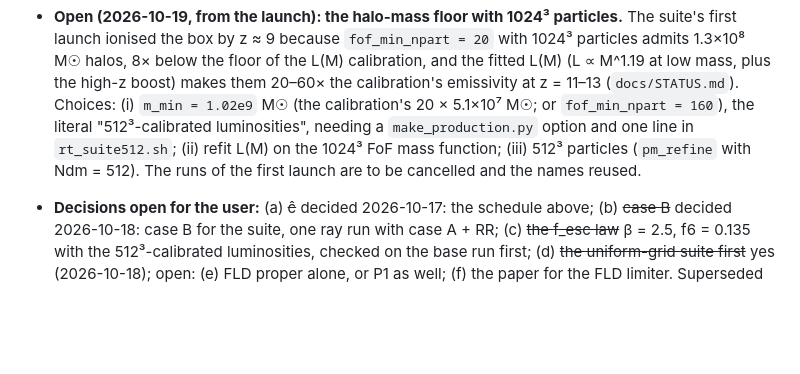
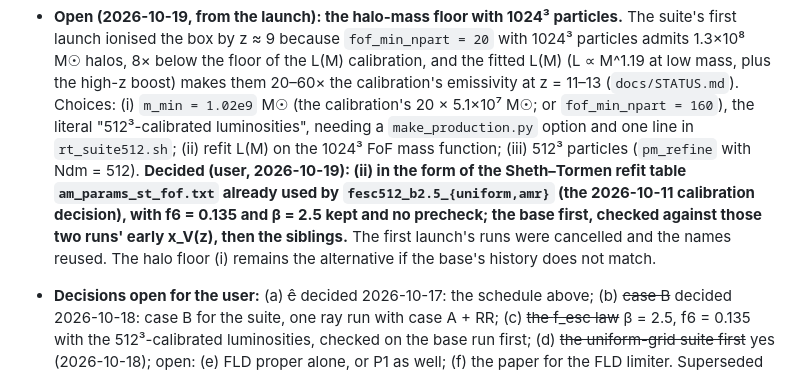
Before and after one commit to astromcquinn/NewRadHydroCode, a Markdown page: docs/PLAN.md, the part around the change. Rendered like a GitHub page; blank space fills up the shorter version.

```diff
--- a/docs/PLAN.md
+++ b/docs/PLAN.md
@@ -1289,8 +1289,14 @@ in `docs/STATUS.md` and `docs/rt_multicell.md` §9.
   `fof_min_npart = 160`), the literal "512³-calibrated luminosities",
   needing a `make_production.py` option and one line in
   `rt_suite512.sh`; (ii) refit L(M) on the 1024³ FoF mass function; (iii)
-  512³ particles (`pm_refine` with Ndm = 512). The runs of the first
-  launch are to be cancelled and the names reused.
+  512³ particles (`pm_refine` with Ndm = 512). **Decided (user,
+  2026-10-19): (ii) in the form of the Sheth–Tormen refit table
+  `am_params_st_fof.txt` already used by `fesc512_b2.5_{uniform,amr}`
+  (the 2026-10-11 calibration decision), with f6 = 0.135 and β = 2.5
+  kept and no precheck; the base first, checked against those two runs'
+  early x_V(z), then the siblings.** The first launch's runs were
+  cancelled and the names reused. The halo floor (i) remains the
+  alternative if the base's history does not match.
 * **Decisions open for the user:** (a) ~~ĉ~~ decided 2026-10-17: the
   schedule above; (b) ~~case B~~ decided 2026-10-18: case B for the suite,
   one ray run with case A + RR; (c) ~~the
```
Also changed, not shown: docs/STATUS.md (+17 -0 lines).
